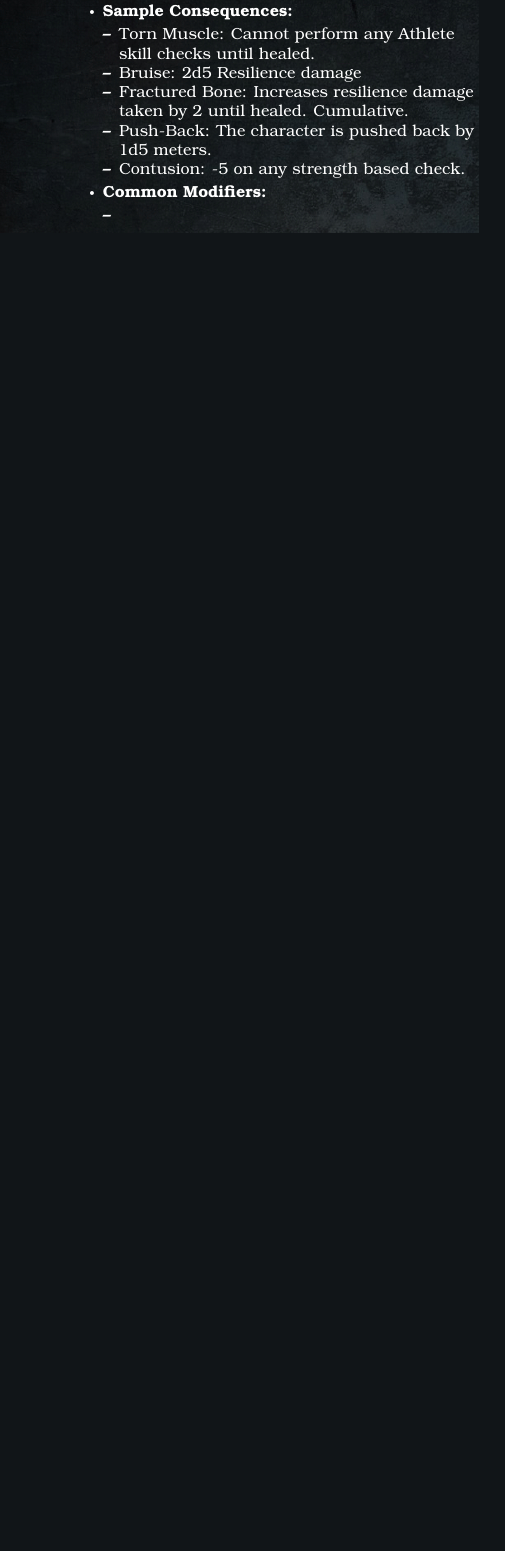
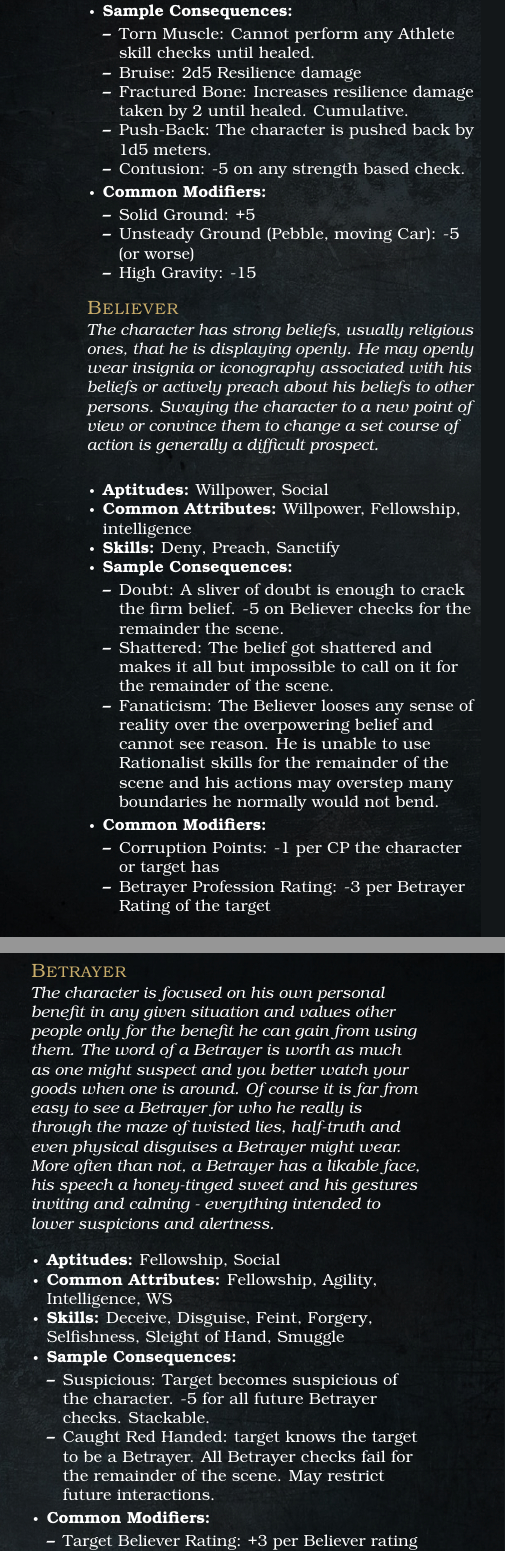
Before and after one commit to meins111/Grimdark, a LaTeX thesis (Grimdark.tex, which reads professions_and_skills.tex): part of one column of page 8 of 8 before the commit and two parts of the columns of page 8 of 9 after it, the two joined at a grey line, cut so that both start at the same text, the shorter picture padded with empty space. The pictures show the PDF file Grimdark.pdf that the author committed with the source.

Commit message:
Fate Core System, Betrayer & Beliefer profession

```diff
--- a/professions_and_skills.tex
+++ b/professions_and_skills.tex
@@ -150,7 +150,52 @@ He may be physically intimidating to less strong characters even without meaning
 	\end{itemize}
 	\item \textbf{Common Modifiers:}
 	\begin{itemize}
-		\item
+		\item Solid Ground: +5
+		\item Unsteady Ground (Pebble, moving Car): -5 (or worse)
+		\item High Gravity: -15
+	\end{itemize}
+\end{itemize}
+
+
+\subsubsection{Believer}\label{Believer}
+\textit{The character has strong beliefs, usually religious ones, that he is displaying openly.
+He may openly wear insignia or iconography associated with his beliefs or actively preach about his beliefs to other persons.
+Swaying the character to a new point of view or convince them to change a set course of action is generally a difficult prospect.}
+\begin{itemize}
+	\item \textbf{Aptitudes:} Willpower, Social
+	\item \textbf{Common Attributes:} Willpower, Fellowship, intelligence
+	\item \textbf{Skills:} Deny, Preach, Sanctify
+	\item \textbf{Sample Consequences:}
+	\begin{itemize}
+		\item Doubt: A sliver of doubt is enough to crack the firm belief. -5 on Believer checks for the remainder the scene.
+		\item Shattered: The belief got shattered and makes it all but impossible to call on it for the remainder of the scene.
+		\item Fanaticism: The Believer looses any sense of reality over the overpowering belief and cannot see reason. He is unable to use Rationalist skills for the remainder of the scene and his actions may overstep many boundaries he normally would not bend.
+	\end{itemize}
+	\item \textbf{Common Modifiers:}
+	\begin{itemize}
+		\item Corruption Points: -1 per CP the character or target has
+		\item Betrayer Profession Rating: -3 per Betrayer Rating of the target
+	\end{itemize}
+\end{itemize}
+
+\subsubsection{Betrayer}\label{Betrayer}
+\textit{The character is focused on his own personal benefit in any given situation and values other people only for the benefit he can gain from using them.
+The word of a Betrayer is worth as much as one might suspect and you better watch your goods when one is around.
+Of course it is far from easy to see a Betrayer for who he really is through the maze of twisted lies, half-truth and even physical disguises a Betrayer might wear.
+More often than not, a Betrayer has a likable face, his speech a honey-tinged sweet and his gestures inviting and calming - everything intended to lower suspicions and alertness.}
+\begin{itemize}
+	\item \textbf{Aptitudes:} Fellowship, Social
+	\item \textbf{Common Attributes:}  Fellowship, Agility, Intelligence, WS
+	\item \textbf{Skills:} Deceive, Disguise, Feint, Forgery, Selfishness, Sleight of Hand, Smuggle
+	\item \textbf{Sample Consequences:}
+	\begin{itemize}
+		\item Suspicious: Target becomes suspicious of the character. -5 for all future Betrayer checks. Stackable.
+		\item Caught Red Handed: target knows the target to be a Betrayer. All Betrayer checks fail for the remainder of the scene. May restrict future interactions.
+	\end{itemize}
+	\item \textbf{Common Modifiers:}
+	\begin{itemize}
+		\item Target Believer Rating: +3 per Believer rating of the target
+		\item Distracted Target: +15
 	\end{itemize}
 \end{itemize}
 
```
Also changed, not shown: Grimdark.tex (+0 -1 lines), base_system.tex (+21 -7 lines), Grimdark.pdf, professions_and_skills.tex (6 more changed lines).
